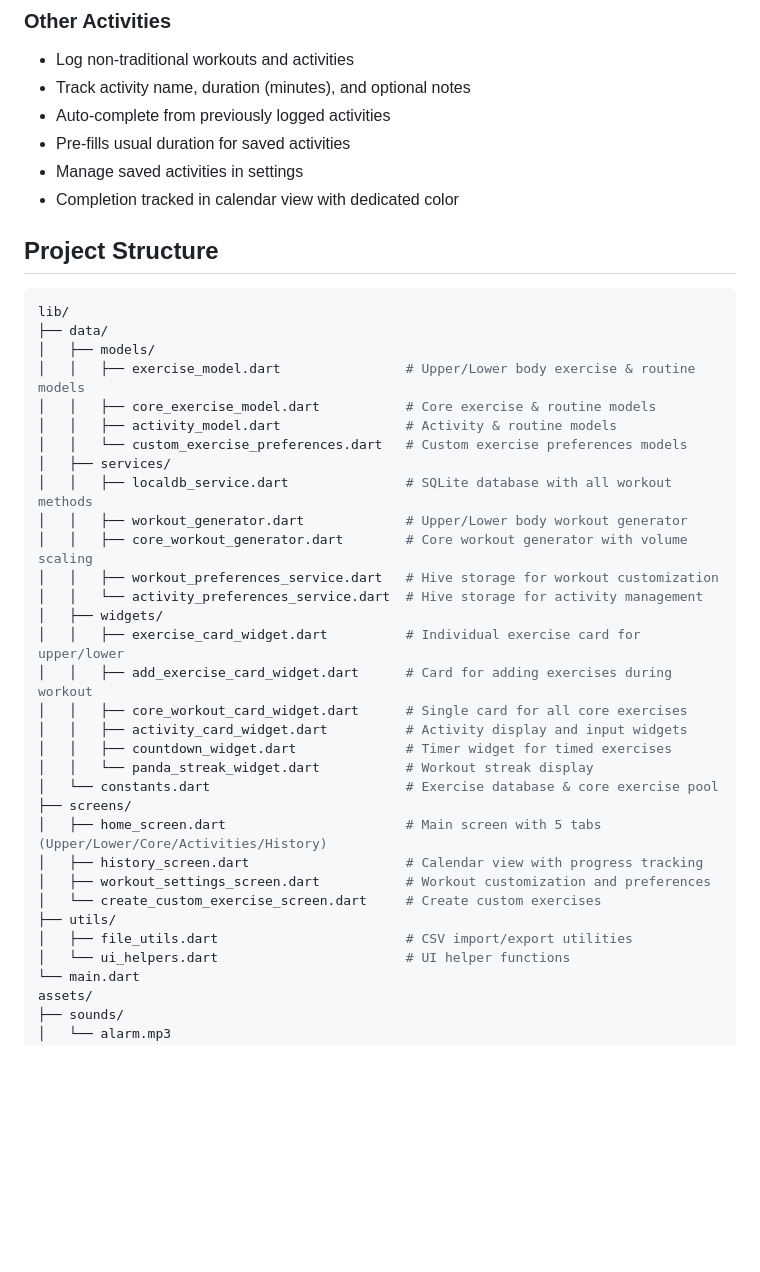
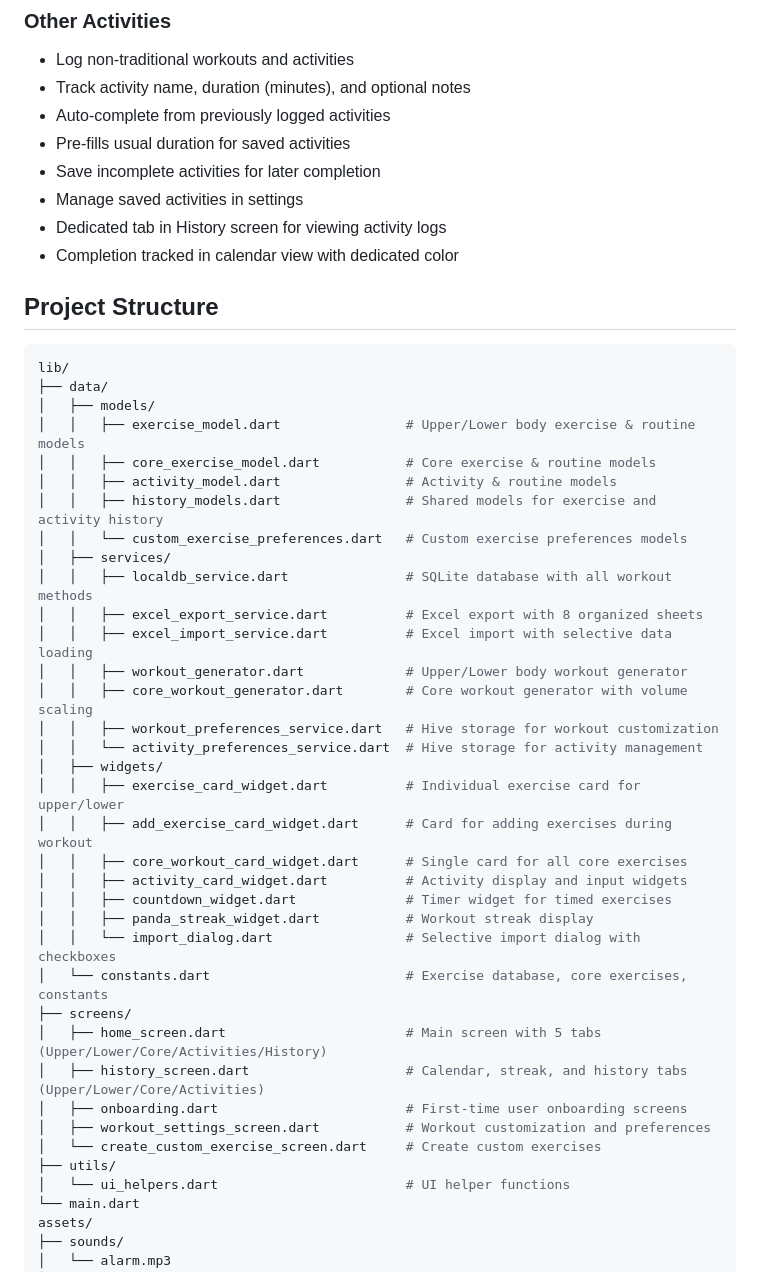
Before and after one commit to AMWen/pandafit, a Markdown page: README.md, the part around the change printed below. Drawn GitHub-style; blank space fills up the shorter version.

```diff
--- a/README.md
+++ b/README.md
@@ -104,7 +108,9 @@ flutter build ios --release
 - Track activity name, duration (minutes), and optional notes
 - Auto-complete from previously logged activities
 - Pre-fills usual duration for saved activities
+- Save incomplete activities for later completion
 - Manage saved activities in settings
+- Dedicated tab in History screen for viewing activity logs
 - Completion tracked in calendar view with dedicated color
 
 ## Project Structure
@@ -116,9 +122,12 @@ lib/
 │   │   ├── exercise_model.dart                # Upper/Lower body exercise & routine models
 │   │   ├── core_exercise_model.dart           # Core exercise & routine models
 │   │   ├── activity_model.dart                # Activity & routine models
+│   │   ├── history_models.dart                # Shared models for exercise and activity history
 │   │   └── custom_exercise_preferences.dart   # Custom exercise preferences models
 │   ├── services/
 │   │   ├── localdb_service.dart               # SQLite database with all workout methods
+│   │   ├── excel_export_service.dart          # Excel export with 8 organized sheets
+│   │   ├── excel_import_service.dart          # Excel import with selective data loading
 │   │   ├── workout_generator.dart             # Upper/Lower body workout generator
 │   │   ├── core_workout_generator.dart        # Core workout generator with volume scaling
 │   │   ├── workout_preferences_service.dart   # Hive storage for workout customization
@@ -129,15 +138,16 @@ lib/
 │   │   ├── core_workout_card_widget.dart      # Single card for all core exercises
 │   │   ├── activity_card_widget.dart          # Activity display and input widgets
 │   │   ├── countdown_widget.dart              # Timer widget for timed exercises
-│   │   └── panda_streak_widget.dart           # Workout streak display
-│   └── constants.dart                         # Exercise database & core exercise pool
+│   │   ├── panda_streak_widget.dart           # Workout streak display
+│   │   └── import_dialog.dart                 # Selective import dialog with checkboxes
+│   └── constants.dart                         # Exercise database, core exercises, constants
 ├── screens/
 │   ├── home_screen.dart                       # Main screen with 5 tabs (Upper/Lower/Core/Activities/History)
-│   ├── history_screen.dart                    # Calendar view with progress tracking
+│   ├── history_screen.dart                    # Calendar, streak, and history tabs (Upper/Lower/Core/Activities)
+│   ├── onboarding.dart                        # First-time user onboarding screens
 │   ├── workout_settings_screen.dart           # Workout customization and preferences
 │   └── create_custom_exercise_screen.dart     # Create custom exercises
 ├── utils/
-│   ├── file_utils.dart                        # CSV import/export utilities
 │   └── ui_helpers.dart                        # UI helper functions
 └── main.dart
 assets/
```
Also changed, not shown: other parts of README.md (+21 -5 lines).
